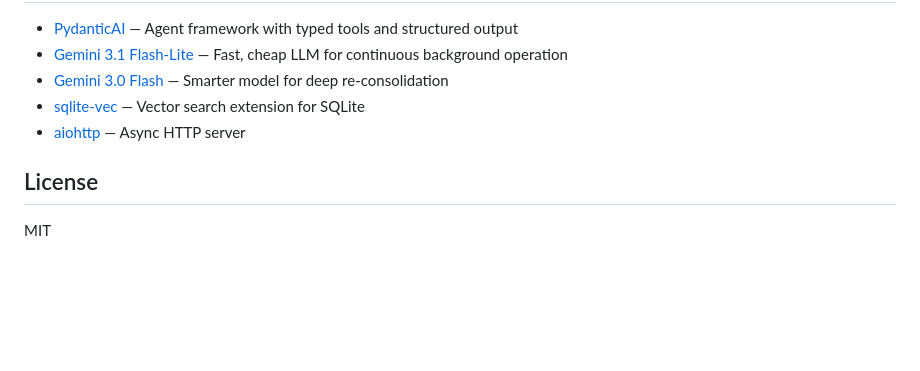
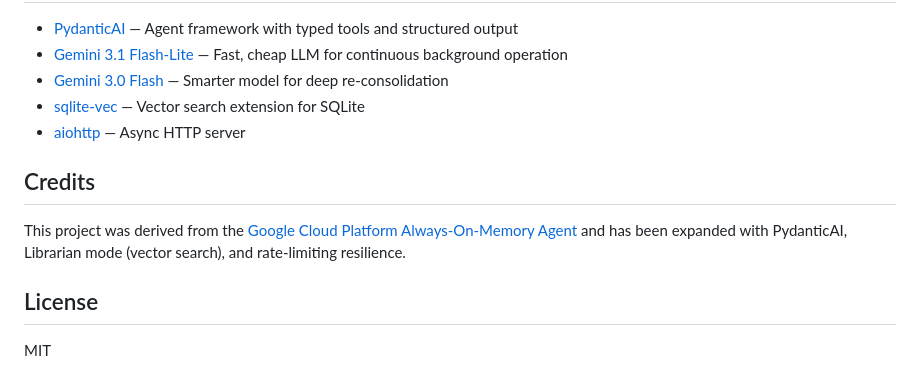
Before and after one commit to A4ABATTERY/Always-On-Memory, a Markdown page: README.md, the part around the change. Drawn GitHub-style; blank space fills up the shorter version.

Commit message:
docs: add attribution to original GCP project

```diff
--- a/README.md
+++ b/README.md
@@ -232,6 +232,10 @@ always-on-memory/
 - [sqlite-vec](https://github.com/asg017/sqlite-vec) — Vector search extension for SQLite
 - [aiohttp](https://docs.aiohttp.org/) — Async HTTP server
 
+## Credits
+
+This project was derived from the [Google Cloud Platform Always-On-Memory Agent](https://github.com/GoogleCloudPlatform/generative-ai/tree/main/gemini/agents/always-on-memory-agent) and has been expanded with PydanticAI, Librarian mode (vector search), and rate-limiting resilience.
+
 ## License
 
 MIT
```
